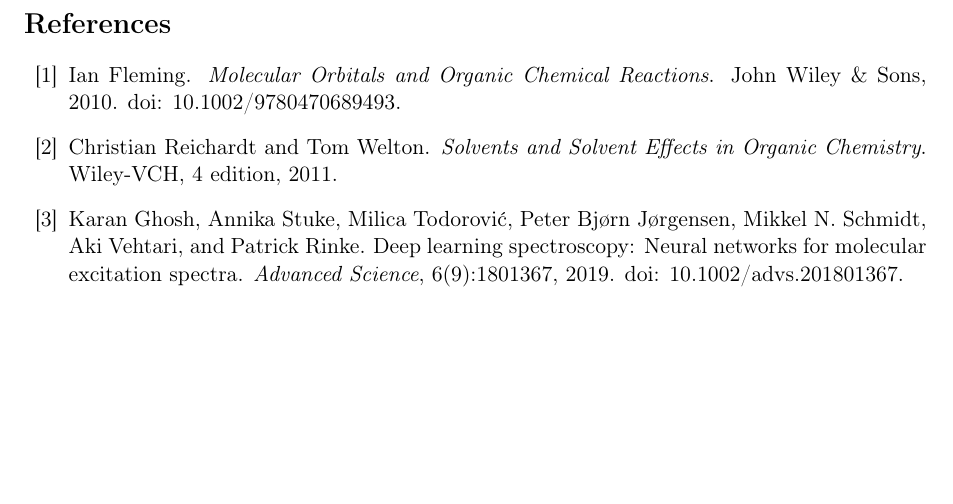
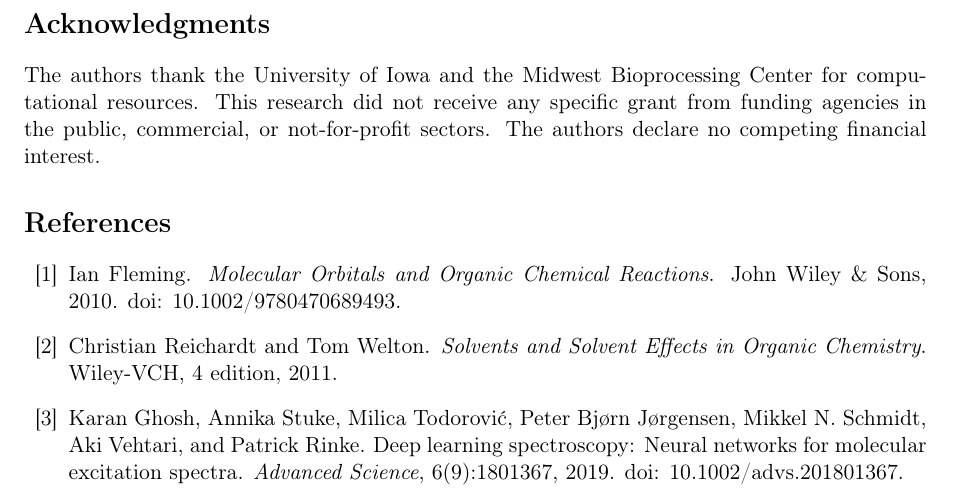
Before and after one commit to Umesh1608/ML_UV_models, a LaTeX paper (benchmark_paper.tex): part of page 29 of 32, cut at the place of the change, the shorter picture padded with empty space. Compiled offline with pdfLaTeX.

Commit message:
Add funding statement to Acknowledgments (both tex files)
ACS requires reporting funding sources. Added explicit no-funding
statement and ensured benchmark_paper.tex has Acknowledgments section.

```diff
--- a/benchmark_paper.tex
+++ b/benchmark_paper.tex
@@ -1355,6 +1355,13 @@ Heteroatoms (N, O, S) rank second, consistent with their role as electron donors
 
 
 \clearpage
+
+% ===== Acknowledgments =====
+\section*{Acknowledgments}
+The authors thank the University of Iowa and the Midwest Bioprocessing Center for computational resources.
+This research did not receive any specific grant from funding agencies in the public, commercial, or not-for-profit sectors.
+The authors declare no competing financial interest.
+
 % ===== Bibliography =====
 \bibliographystyle{unsrtnat}
 \bibliography{Proposal}
```
Also changed, not shown: benchmark_paper_jcim.tex (+1 -0 lines).
